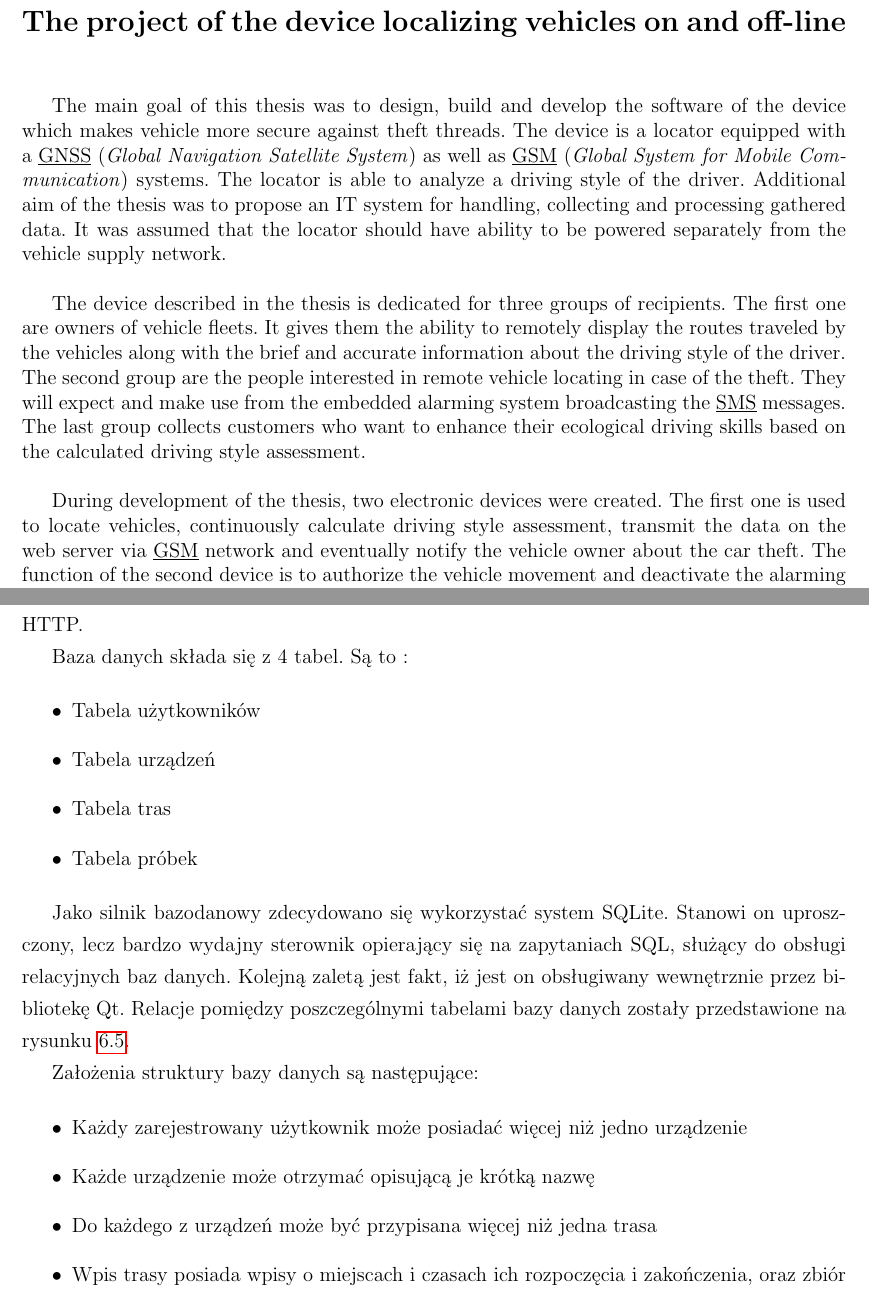
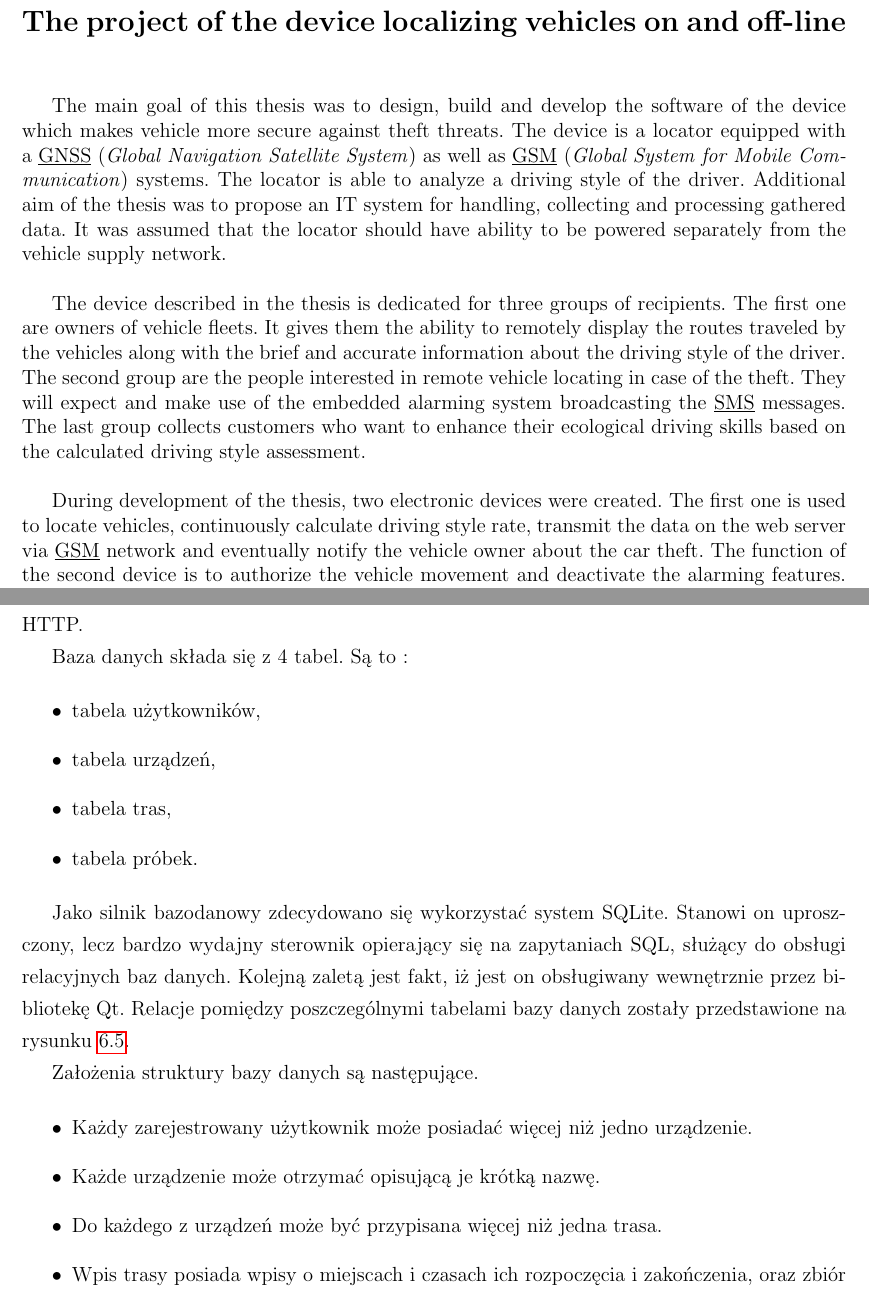
Before and after one commit to scyphio122/master_thesis, a LaTeX thesis (_PRACA.tex, which reads chapters/Software/server_section.tex, streszczenie.tex): two parts of pages 9 and 86 of 134, joined at a grey line, cut so that both start at the same text. Compiled offline with pdfLaTeX.

Commit message:
Last checks

```diff
--- a/chapters/Software/server_section.tex
+++ b/chapters/Software/server_section.tex
@@ -7,21 +7,21 @@ Aplikacja składa się z dwóch głównych modułów: manager'a bazy danych oraz
 Baza danych składa się z 4 tabel. Są to :
 
 \begin{itemize}
-\item Tabela użytkowników
-\item Tabela urządzeń
-\item Tabela tras
-\item Tabela próbek
+\item tabela użytkowników,
+\item tabela urządzeń,
+\item tabela tras,
+\item tabela próbek.
 \end{itemize}
 
 Jako silnik bazodanowy zdecydowano się wykorzystać system SQLite. Stanowi on uproszczony, lecz bardzo wydajny sterownik opierający się na zapytaniach SQL, służący do obsługi relacyjnych baz danych. Kolejną zaletą jest fakt, iż jest on obsługiwany wewnętrznie przez bibliotekę Qt.
 Relacje pomiędzy poszczególnymi tabelami bazy danych zostały przedstawione na rysunku \ref{fig:image_soft_db_relations}.
 
-Założenia struktury bazy danych są następujące:
+Założenia struktury bazy danych są następujące.
 
 \begin{itemize}
-\item Każdy zarejestrowany użytkownik może posiadać więcej niż jedno urządzenie
-\item Każde urządzenie może otrzymać opisującą je krótką nazwę
-\item Do każdego z urządzeń może być przypisana więcej niż jedna trasa
+\item Każdy zarejestrowany użytkownik może posiadać więcej niż jedno urządzenie.
+\item Każde urządzenie może otrzymać opisującą je krótką nazwę.
+\item Do każdego z urządzeń może być przypisana więcej niż jedna trasa.
 \item Wpis trasy posiada wpisy o miejscach i czasach ich rozpoczęcia i zakończenia, oraz zbiór przypisanych do niej próbek lokalizacji zbieranych cyklicznie w czasie jej trwania.
 \end{itemize}
 
--- a/streszczenie.tex
+++ b/streszczenie.tex
@@ -30,11 +30,11 @@ W ramach pracy przeprowadzono również badania nad sposobem analizy i oceny sty
 \begin{singlespacing}
 
 
-The main goal of this thesis was to design, build and develop the software of the device which makes vehicle more secure against theft threads. The device is a locator equipped with a \underline{GNSS} (\textit{Global Navigation Satellite System}) as well as \underline{GSM} (\textit{Global System for Mobile Communication}) systems. The locator is able to analyze a driving style of the driver. Additional  aim of the thesis was to propose an IT system for handling, collecting and processing gathered data. It was assumed that the locator should have ability to be powered separately from the vehicle supply network. \\
+The main goal of this thesis was to design, build and develop the software of the device which makes vehicle more secure against theft threats. The device is a locator equipped with a \underline{GNSS} (\textit{Global Navigation Satellite System}) as well as \underline{GSM} (\textit{Global System for Mobile Communication}) systems. The locator is able to analyze a driving style of the driver. Additional  aim of the thesis was to propose an IT system for handling, collecting and processing gathered data. It was assumed that the locator should have ability to be powered separately from the vehicle supply network. \\
 
-The device described in the thesis is dedicated for three groups of recipients. The first one are owners of vehicle fleets. It gives them the ability to remotely display the routes traveled by the vehicles along with the brief and accurate information about the driving style of the driver. The second group are the people interested in remote vehicle locating in case of the theft. They will expect and make use from the embedded alarming system broadcasting the \underline{SMS} messages. The last group collects customers who want to enhance their ecological driving skills based on the calculated driving style assessment. \\
+The device described in the thesis is dedicated for three groups of recipients. The first one are owners of vehicle fleets. It gives them the ability to remotely display the routes traveled by the vehicles along with the brief and accurate information about the driving style of the driver. The second group are the people interested in remote vehicle locating in case of the theft. They will expect and make use of the embedded alarming system broadcasting the \underline{SMS} messages. The last group collects customers who want to enhance their ecological driving skills based on the calculated driving style assessment. \\
 
-During development of the thesis, two electronic devices were created. The first one is used to locate vehicles,  continuously calculate driving style assessment, transmit the data on the web server via \underline{GSM} network and eventually notify the vehicle owner about the car theft. The function of the second device is to authorize the vehicle movement and deactivate the alarming features. The communication between the devices relies on the secured channel based on the Bluetooth Low Energy protocol with usage of \underline{AES128} encryption algorithm. \\
+During development of the thesis, two electronic devices were created. The first one is used to locate vehicles,  continuously calculate driving style rate, transmit the data on the web server via \underline{GSM} network and eventually notify the vehicle owner about the car theft. The function of the second device is to authorize the vehicle movement and deactivate the alarming features. The communication between the devices relies on the secured channel based on the Bluetooth Low Energy protocol with usage of \underline{AES128} encryption algorithm. \\
 
 In addition, the server application was developed in C++ programming language. Its aim is to receive the data sent by the locator device, process and store it in the database. Moreover, it is responsible for handling HTTP requests incoming from the website designed in the thesis. The website is used in order to register and authorize users, add devices and visualize the data regarding the traveled tracks and their assessments using the maps provided by Google corporation. \\
 
```
Also changed, not shown: chapters/Schematic/schematic.tex (+15 -12 lines), chapters/Summary/summary.tex (+1 -0 lines), chapters/Theory/Ble.tex (+1 -1 lines), chapters/Theory/GSM.tex (+1 -1 lines), chapters/Theory/NFC.tex (+1 -1 lines), chapters/communication_security.tex (+1 -1 lines).
